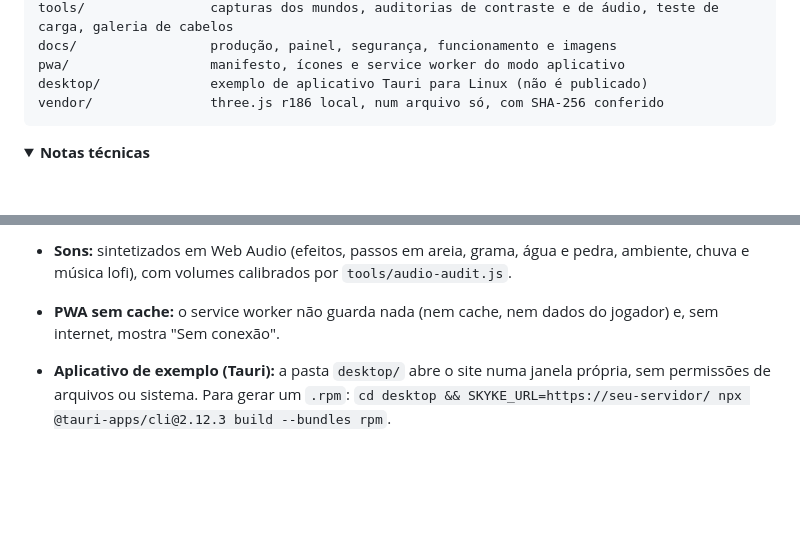
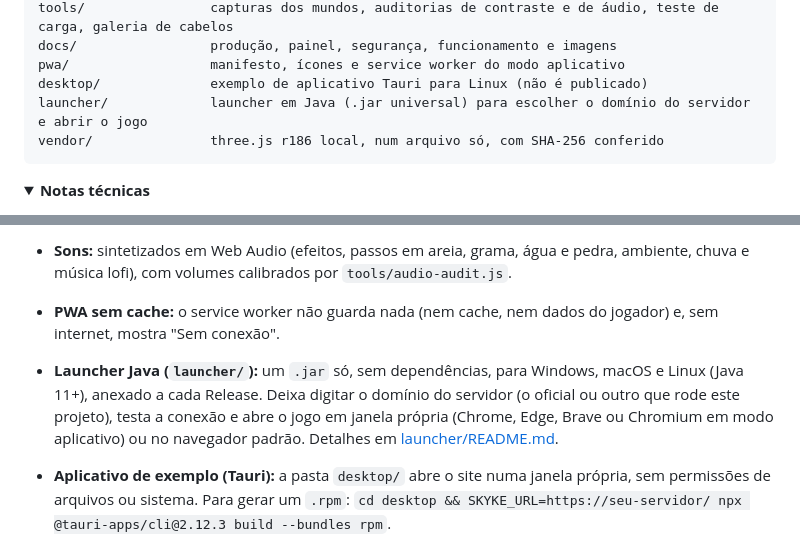
Before and after one commit to Noturno-Strange/skyke3d, a Markdown page: README.md, 2 parts joined by grey strips. Drawn GitHub-style; folded sections open; blank space fills up the shorter version.

````diff
--- a/README.md
+++ b/README.md
@@ -185,6 +185,7 @@ tools/                capturas dos mundos, auditorias de contraste e de áudio,
 docs/                 produção, painel, segurança, funcionamento e imagens
 pwa/                  manifesto, ícones e service worker do modo aplicativo
 desktop/              exemplo de aplicativo Tauri para Linux (não é publicado)
+launcher/             launcher em Java (.jar universal) para escolher o domínio do servidor e abrir o jogo
 vendor/               three.js r186 local, num arquivo só, com SHA-256 conferido
 ```
 
@@ -211,6 +212,7 @@ vendor/               three.js r186 local, num arquivo só, com SHA-256 conferid
 - **Compatibilidade do protocolo:** as ids dos planetas anteriores (`proxima`, `kepler`, `trappist`...) e as mais antigas (`aeris`, `brontis`, `marinis`...) são convertidas para o bioma mais parecido (`ST_LEGACY` em `assets/catalog.js`). A id interna é o nome em minúsculas e sem acento (`amazora`, `pamphora`...).
 - **Sons:** sintetizados em Web Audio (efeitos, passos em areia, grama, água e pedra, ambiente, chuva e música lofi), com volumes calibrados por `tools/audio-audit.js`.
 - **PWA sem cache:** o service worker não guarda nada (nem cache, nem dados do jogador) e, sem internet, mostra "Sem conexão".
+- **Launcher Java (`launcher/`):** um `.jar` só, sem dependências, para Windows, macOS e Linux (Java 11+), anexado a cada Release. Deixa digitar o domínio do servidor (o oficial ou outro que rode este projeto), testa a conexão e abre o jogo em janela própria (Chrome, Edge, Brave ou Chromium em modo aplicativo) ou no navegador padrão. Detalhes em [launcher/README.md](launcher/README.md).
 - **Aplicativo de exemplo (Tauri):** a pasta `desktop/` abre o site numa janela própria, sem permissões de arquivos ou sistema. Para gerar um `.rpm`: `cd desktop && SKYKE_URL=https://seu-servidor/ npx @tauri-apps/cli@2.12.3 build --bundles rpm`.
 
 </details>
````
Also changed, not shown: launcher/README.md (added, +36 -0 lines), docs/img/launcher.png (added), 9 other files.
